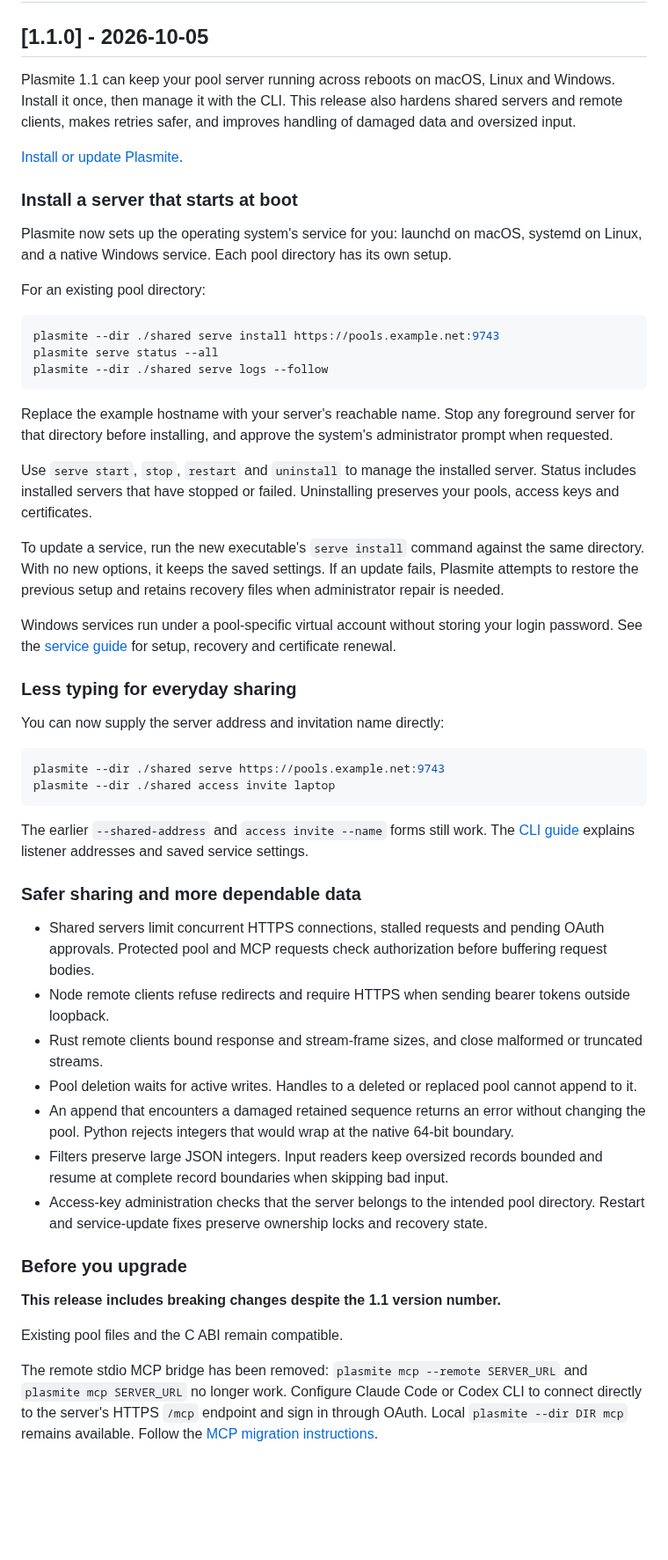
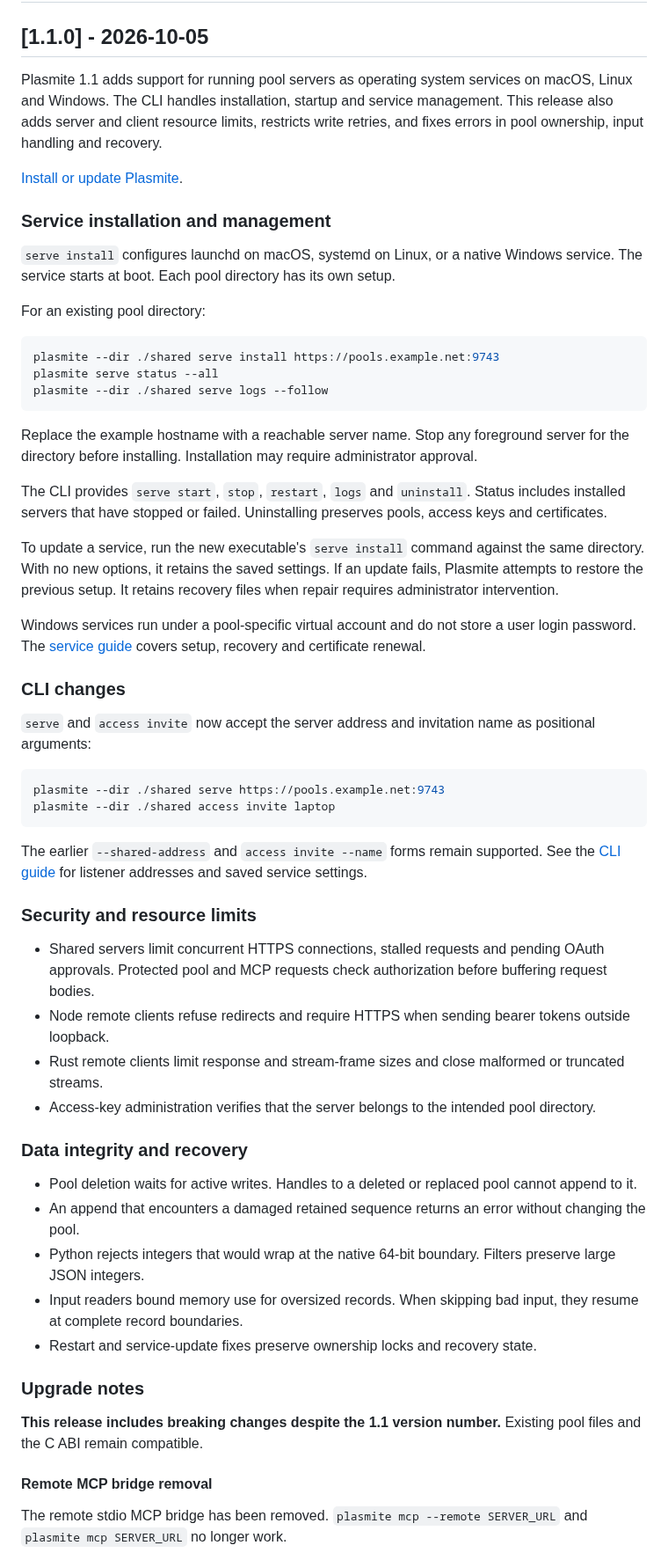
Before and after one commit to sandover/plasmite, a Markdown page: CHANGELOG.md, the part around one of its changes. Shown at 88% size. Drawn GitHub-style; blank space fills up the shorter version.

Commit message:
Clarify the Plasmite 1.1 release changelog
- Group service management, security limits, recovery behavior, and upgrade changes into distinct sections.
- Match the approved public release rewrite while retaining compatibility guidance and platform qualifications.
- Keep this follow-up limited to documentation for the published 1.1.0 release.

````diff
--- a/CHANGELOG.md
+++ b/CHANGELOG.md
@@ -6,13 +6,13 @@ All notable changes to this project will be documented in this file.
 
 ## [1.1.0] - 2026-10-05
 
-Plasmite 1.1 can keep your pool server running across reboots on macOS, Linux and Windows. Install it once, then manage it with the CLI. This release also hardens shared servers and remote clients, makes retries safer, and improves handling of damaged data and oversized input.
+Plasmite 1.1 adds support for running pool servers as operating system services on macOS, Linux and Windows. The CLI handles installation, startup and service management. This release also adds server and client resource limits, restricts write retries, and fixes errors in pool ownership, input handling and recovery.
 
 [Install or update Plasmite](https://github.com/sandover/plasmite/blob/v1.1.0/docs/record/distribution.md#install-matrix).
 
-### Install a server that starts at boot
+### Service installation and management
 
-Plasmite now sets up the operating system's service for you: launchd on macOS, systemd on Linux, and a native Windows service. Each pool directory has its own setup.
+`serve install` configures launchd on macOS, systemd on Linux, or a native Windows service. The service starts at boot. Each pool directory has its own setup.
 
 For an existing pool directory:
 
@@ -22,40 +22,45 @@ plasmite serve status --all
 plasmite --dir ./shared serve logs --follow
 ```
 
-Replace the example hostname with your server's reachable name. Stop any foreground server for that directory before installing, and approve the system's administrator prompt when requested.
+Replace the example hostname with a reachable server name. Stop any foreground server for the directory before installing. Installation may require administrator approval.
 
-Use `serve start`, `stop`, `restart` and `uninstall` to manage the installed server. Status includes installed servers that have stopped or failed. Uninstalling preserves your pools, access keys and certificates.
+The CLI provides `serve start`, `stop`, `restart`, `logs` and `uninstall`. Status includes installed servers that have stopped or failed. Uninstalling preserves pools, access keys and certificates.
 
-To update a service, run the new executable's `serve install` command against the same directory. With no new options, it keeps the saved settings. If an update fails, Plasmite attempts to restore the previous setup and retains recovery files when administrator repair is needed.
+To update a service, run the new executable's `serve install` command against the same directory. With no new options, it retains the saved settings. If an update fails, Plasmite attempts to restore the previous setup. It retains recovery files when repair requires administrator intervention.
 
-Windows services run under a pool-specific virtual account without storing your login password. See the [service guide](https://github.com/sandover/plasmite/blob/v1.1.0/docs/record/serving.md) for setup, recovery and certificate renewal.
+Windows services run under a pool-specific virtual account and do not store a user login password. The [service guide](https://github.com/sandover/plasmite/blob/v1.1.0/docs/record/serving.md) covers setup, recovery and certificate renewal.
 
-### Less typing for everyday sharing
+### CLI changes
 
-You can now supply the server address and invitation name directly:
+`serve` and `access invite` now accept the server address and invitation name as positional arguments:
 
 ```console
 plasmite --dir ./shared serve https://pools.example.net:9743
 plasmite --dir ./shared access invite laptop
 ```
 
-The earlier `--shared-address` and `access invite --name` forms still work. The [CLI guide](https://github.com/sandover/plasmite/blob/v1.1.0/docs/cli.md) explains listener addresses and saved service settings.
+The earlier `--shared-address` and `access invite --name` forms remain supported. See the [CLI guide](https://github.com/sandover/plasmite/blob/v1.1.0/docs/cli.md) for listener addresses and saved service settings.
 
-### Safer sharing and more dependable data
+### Security and resource limits
 
 - Shared servers limit concurrent HTTPS connections, stalled requests and pending OAuth approvals. Protected pool and MCP requests check authorization before buffering request bodies.
 - Node remote clients refuse redirects and require HTTPS when sending bearer tokens outside loopback.
-- Rust remote clients bound response and stream-frame sizes, and close malformed or truncated streams.
+- Rust remote clients limit response and stream-frame sizes and close malformed or truncated streams.
+- Access-key administration verifies that the server belongs to the intended pool directory.
+
+### Data integrity and recovery
+
 - Pool deletion waits for active writes. Handles to a deleted or replaced pool cannot append to it.
-- An append that encounters a damaged retained sequence returns an error without changing the pool. Python rejects integers that would wrap at the native 64-bit boundary.
-- Filters preserve large JSON integers. Input readers keep oversized records bounded and resume at complete record boundaries when skipping bad input.
-- Access-key administration checks that the server belongs to the intended pool directory. Restart and service-update fixes preserve ownership locks and recovery state.
+- An append that encounters a damaged retained sequence returns an error without changing the pool.
+- Python rejects integers that would wrap at the native 64-bit boundary. Filters preserve large JSON integers.
+- Input readers bound memory use for oversized records. When skipping bad input, they resume at complete record boundaries.
+- Restart and service-update fixes preserve ownership locks and recovery state.
 
-### Before you upgrade
+### Upgrade notes
 
-**This release includes breaking changes despite the 1.1 version number.**
+**This release includes breaking changes despite the 1.1 version number.** Existing pool files and the C ABI remain compatible.
 
-Existing pool files and the C ABI remain compatible.
+#### Remote MCP bridge removal
 
-The remote stdio MCP bridge has been removed: `plasmite mcp --remote SERVER_URL` and `plasmite mcp SERVER_URL` no longer work. Configure Claude Code or Codex CLI to connect directly to the server's HTTPS `/mcp` endpoint and sign in through OAuth. Local `plasmite --dir DIR mcp` remains available. Follow the [MCP migration instructions](https://github.com/sandover/plasmite/blob/v1.1.0/docs/record/upgrading-1.0.md).
+The remote stdio MCP bridge has been removed. `plasmite mcp --remote SERVER_URL` and `plasmite mcp SERVER_URL` no longer work.
 
````
Also changed, not shown: other parts of CHANGELOG.md (+10 -4 lines).
